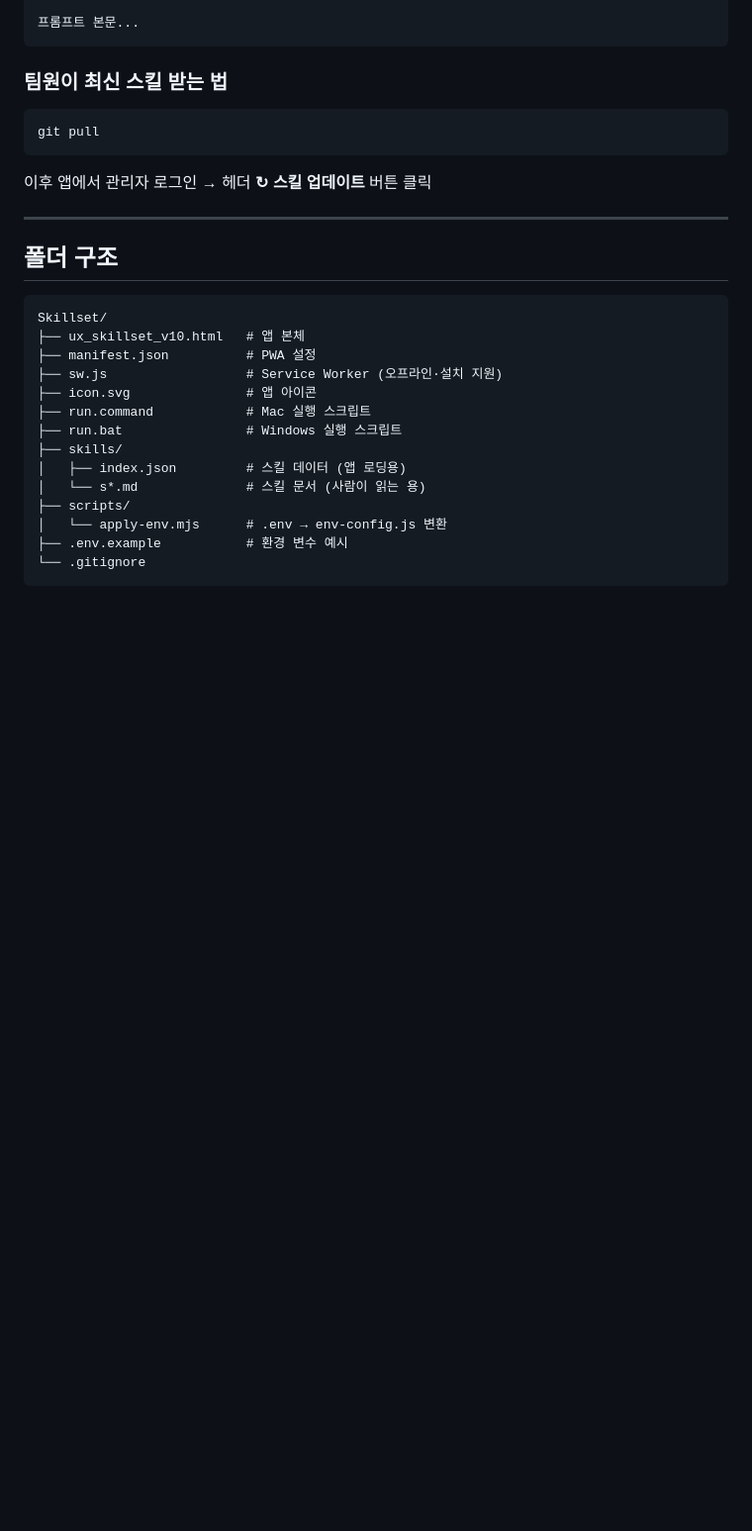
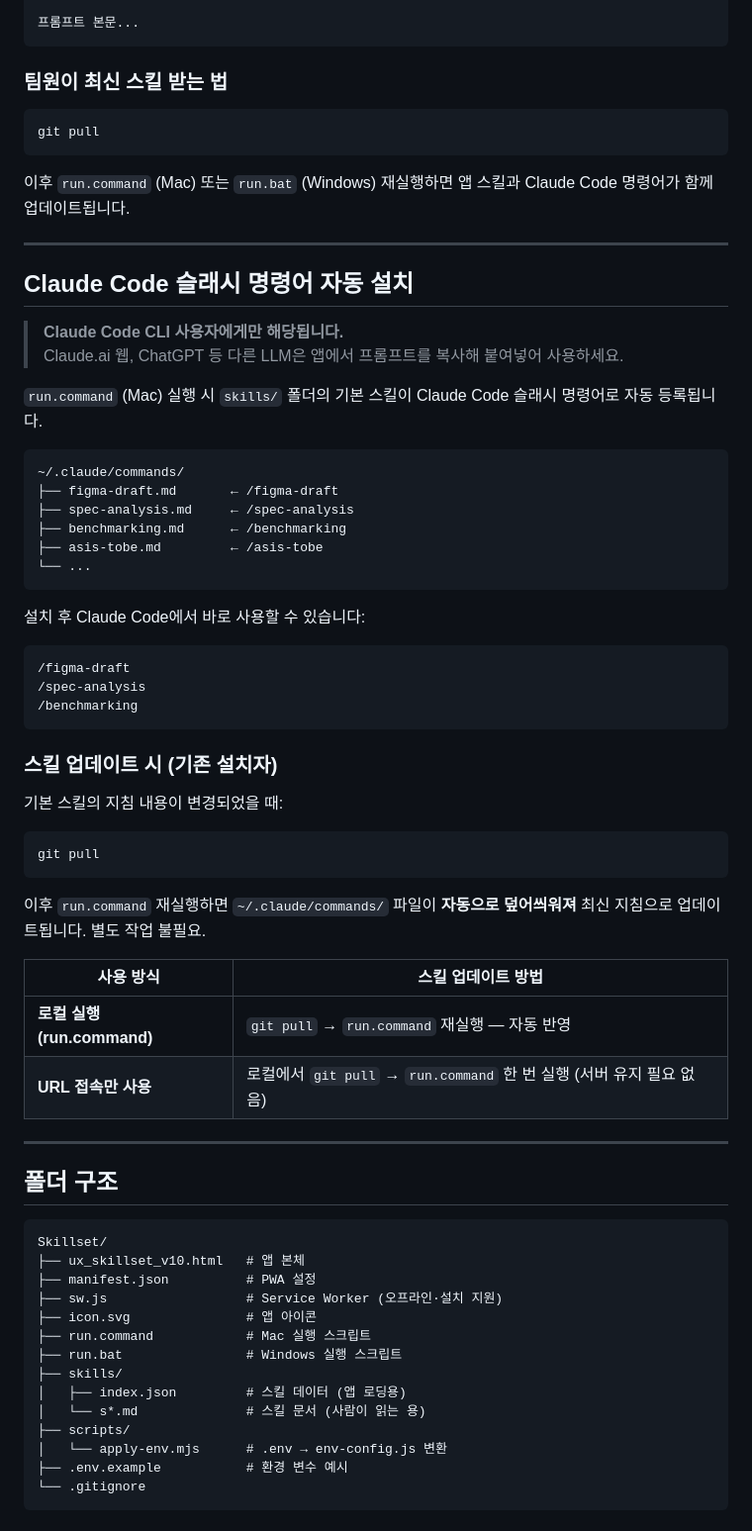
Before and after one commit to blovenee-sudo/Skillset, a Markdown page: README.md, the part around the change. Shown at 99% size. GitHub-like rendering; blank space fills up the shorter version.

Commit message:
docs: README에 Claude Code 슬래시 명령어 자동 설치 가이드 추가
run.command 실행 시 ~/.claude/commands/ 자동 설치 동작 설명,
대상(Claude Code 전용) 명시, 기존 설치자 업데이트 방법 안내.

Co-Authored-By: Claude Sonnet 4.6 <noreply@anthropic.com>

````diff
--- a/README.md
+++ b/README.md
@@ -174,7 +174,48 @@ desc: 한 줄 설명
 git pull
 ```
 
-이후 앱에서 관리자 로그인 → 헤더 **↻ 스킬 업데이트** 버튼 클릭
+이후 `run.command` (Mac) 또는 `run.bat` (Windows) 재실행하면 앱 스킬과 Claude Code 명령어가 함께 업데이트됩니다.
+
+---
+
+## Claude Code 슬래시 명령어 자동 설치
+
+> **Claude Code CLI 사용자에게만 해당됩니다.**
+> Claude.ai 웹, ChatGPT 등 다른 LLM은 앱에서 프롬프트를 복사해 붙여넣어 사용하세요.
+
+`run.command` (Mac) 실행 시 `skills/` 폴더의 기본 스킬이 Claude Code 슬래시 명령어로 자동 등록됩니다.
+
+```
+~/.claude/commands/
+├── figma-draft.md       ← /figma-draft
+├── spec-analysis.md     ← /spec-analysis
+├── benchmarking.md      ← /benchmarking
+├── asis-tobe.md         ← /asis-tobe
+└── ...
+```
+
+설치 후 Claude Code에서 바로 사용할 수 있습니다:
+
+```
+/figma-draft
+/spec-analysis
+/benchmarking
+```
+
+### 스킬 업데이트 시 (기존 설치자)
+
+기본 스킬의 지침 내용이 변경되었을 때:
+
+```bash
+git pull
+```
+
+이후 `run.command` 재실행하면 `~/.claude/commands/` 파일이 **자동으로 덮어씌워져** 최신 지침으로 업데이트됩니다. 별도 작업 불필요.
+
+| 사용 방식 | 스킬 업데이트 방법 |
+|----------|-----------------|
+| **로컬 실행 (run.command)** | `git pull` → `run.command` 재실행 — 자동 반영 |
+| **URL 접속만 사용** | 로컬에서 `git pull` → `run.command` 한 번 실행 (서버 유지 필요 없음) |
 
 ---
 
````
